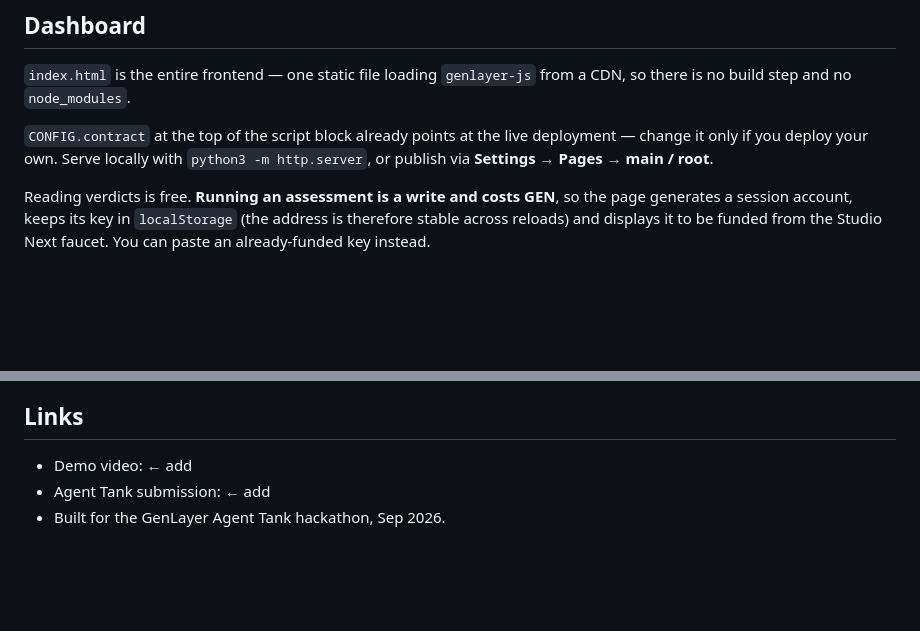
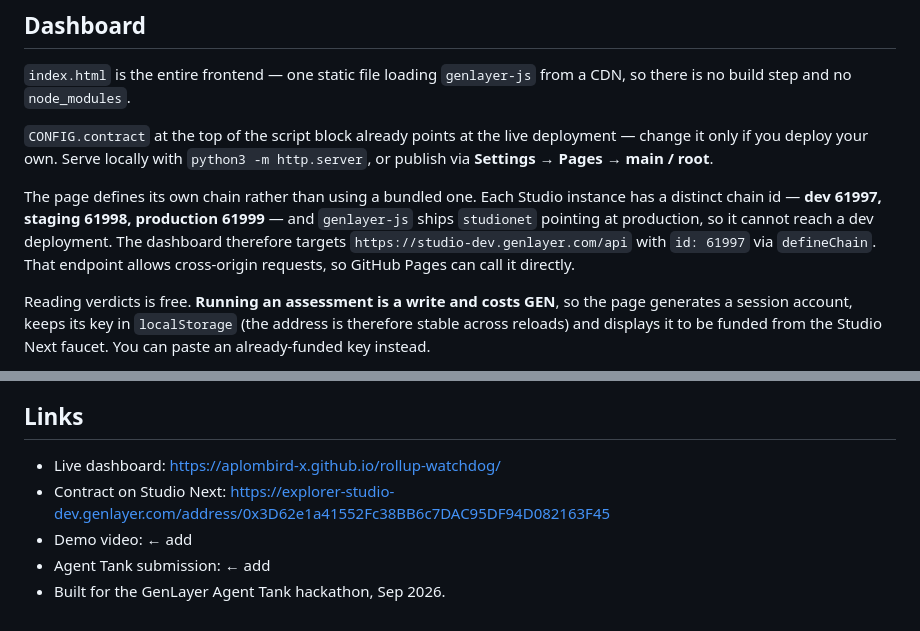
Before and after one commit to aplombird-x/rollup-watchdog, a Markdown page: README.md, 2 parts joined by grey strips. GitHub-like rendering; blank space fills up the shorter version.

Commit message:
Add the live dashboard and explorer links to the Links section.

```diff
--- a/README.md
+++ b/README.md
@@ -155,6 +155,13 @@ from a CDN, so there is no build step and no `node_modules`.
 deployment — change it only if you deploy your own. Serve locally with
 `python3 -m http.server`, or publish via **Settings → Pages → main / root**.
 
+The page defines its own chain rather than using a bundled one. Each Studio
+instance has a distinct chain id — **dev 61997, staging 61998, production
+61999** — and `genlayer-js` ships `studionet` pointing at production, so it
+cannot reach a dev deployment. The dashboard therefore targets
+`https://studio-dev.genlayer.com/api` with `id: 61997` via `defineChain`. That
+endpoint allows cross-origin requests, so GitHub Pages can call it directly.
+
 Reading verdicts is free. **Running an assessment is a write and costs GEN**,
 so the page generates a session account, keeps its key in `localStorage` (the
 address is therefore stable across reloads) and displays it to be funded from
@@ -298,6 +305,9 @@ and official chain status channels — signals, failure modes, and consumers
 
 ## Links
 
+- Live dashboard: https://aplombird-x.github.io/rollup-watchdog/
+- Contract on Studio Next:
+  https://explorer-studio-dev.genlayer.com/address/0x3D62e1a41552Fc38BB6c7DAC95DF94D082163F45
 - Demo video: ← add
 - Agent Tank submission: ← add
 - Built for the GenLayer Agent Tank hackathon, Sep 2026.
```
